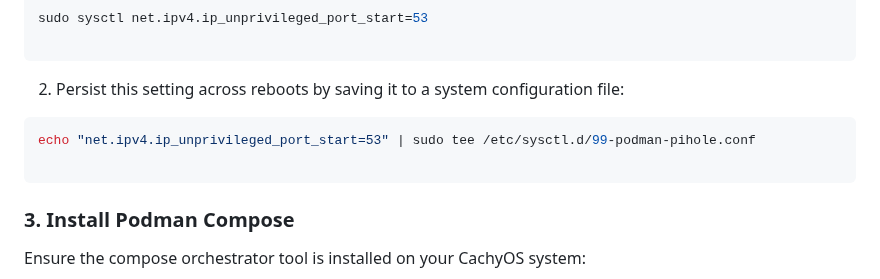
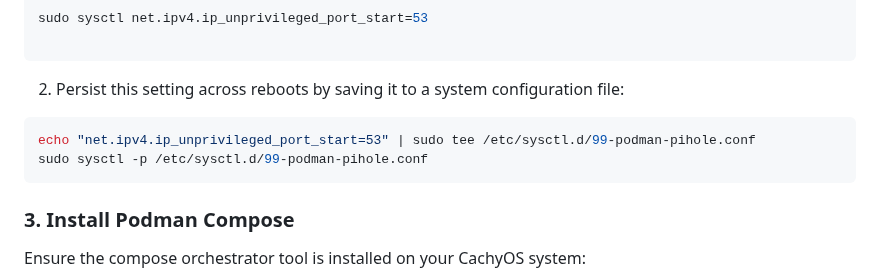
Before and after one commit to RedHatRanger/best_linux_scripts_and_commands, a Markdown page: documentation/pihole/podman_container_setup.md, the part around the change. Drawn GitHub-style.

````diff
--- a/documentation/pihole/podman_container_setup.md
+++ b/documentation/pihole/podman_container_setup.md
@@ -36,7 +36,7 @@ To run Pi-hole safely as an unprivileged, rootless user (highly recommended), lo
  2. Persist this setting across reboots by saving it to a system configuration file:
    ```bash
    echo "net.ipv4.ip_unprivileged_port_start=53" | sudo tee /etc/sysctl.d/99-podman-pihole.conf
-
+sudo sysctl -p /etc/sysctl.d/99-podman-pihole.conf
    ```
 ### 3. Install Podman Compose
 Ensure the compose orchestrator tool is installed on your CachyOS system:
````
